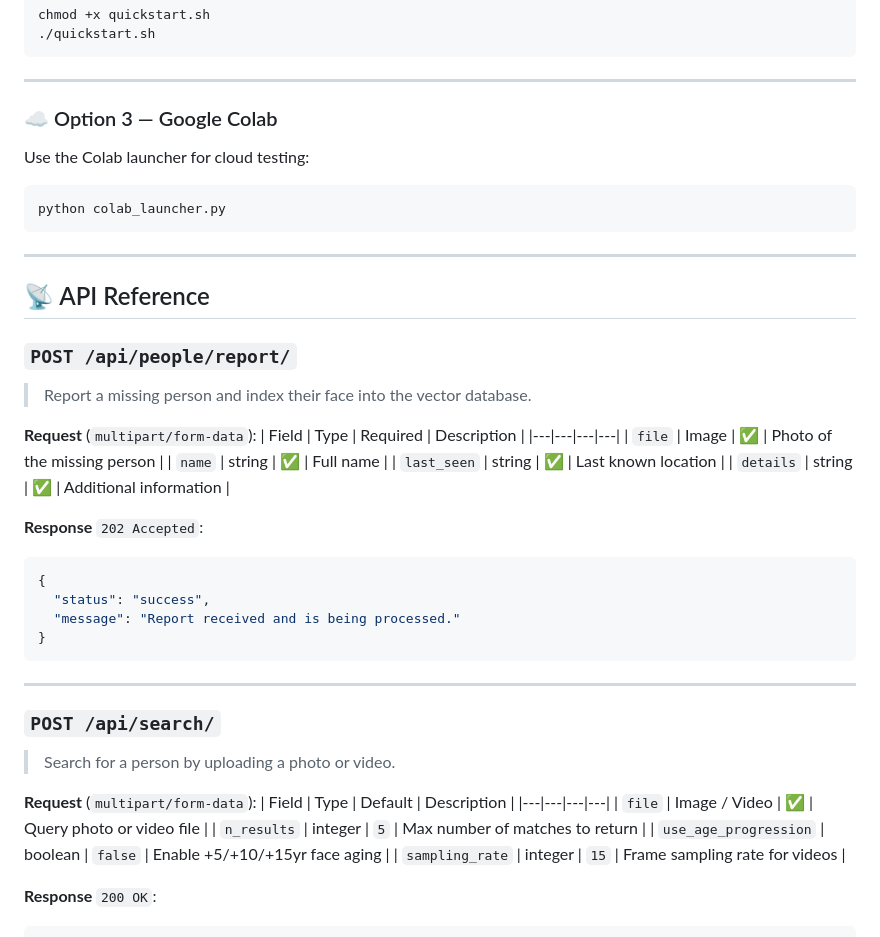
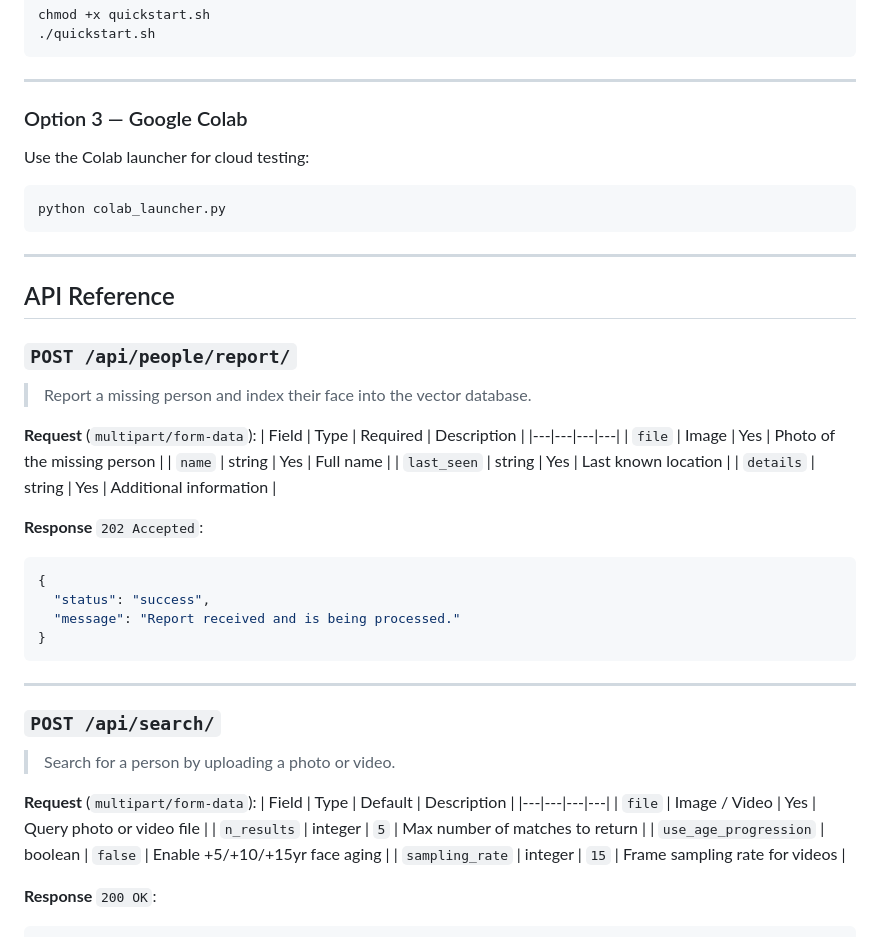
Before and after one commit to blackeagle686/mafqood-ai, a Markdown page: README.md, the part around one of its changes. Drawn GitHub-style.

````diff
--- a/README.md
+++ b/README.md
@@ -435,7 +435,7 @@ chmod +x quickstart.sh
 
 ---
 
-### ☁️ Option 3 — Google Colab
+### Option 3 — Google Colab
 
 Use the Colab launcher for cloud testing:
 
@@ -445,7 +445,7 @@ python colab_launcher.py
 
 ---
 
-## 📡 API Reference
+## API Reference
 
 ### `POST /api/people/report/`
 > Report a missing person and index their face into the vector database.
@@ -453,10 +453,10 @@ python colab_launcher.py
 **Request** (`multipart/form-data`):
 | Field | Type | Required | Description |
 |---|---|---|---|
-| `file` | Image | ✅ | Photo of the missing person |
-| `name` | string | ✅ | Full name |
-| `last_seen` | string | ✅ | Last known location |
-| `details` | string | ✅ | Additional information |
+| `file` | Image | Yes | Photo of the missing person |
+| `name` | string | Yes | Full name |
+| `last_seen` | string | Yes | Last known location |
+| `details` | string | Yes | Additional information |
 
 **Response** `202 Accepted`:
 ```json
@@ -474,7 +474,7 @@ python colab_launcher.py
 **Request** (`multipart/form-data`):
 | Field | Type | Default | Description |
 |---|---|---|---|
-| `file` | Image / Video | ✅ | Query photo or video file |
+| `file` | Image / Video | Yes | Query photo or video file |
 | `n_results` | integer | `5` | Max number of matches to return |
 | `use_age_progression` | boolean | `false` | Enable +5/+10/+15yr face aging |
 | `sampling_rate` | integer | `15` | Frame sampling rate for videos |
````
Also changed, not shown: other parts of README.md (+84 -84 lines).
